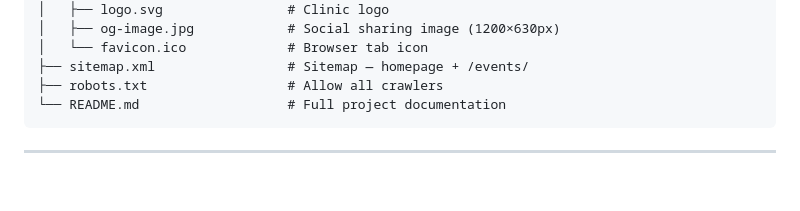
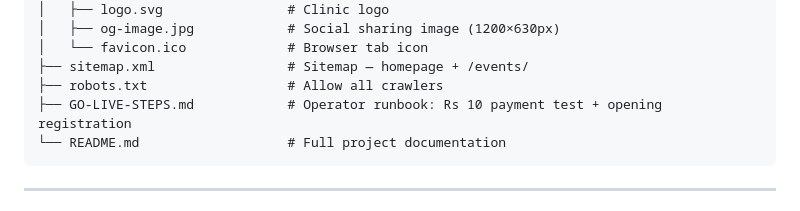
Before and after one commit to SulthanHaamith/owli-landing, a Markdown page: CLAUDE.md, the part around one of its changes. Drawn GitHub-style; blank space fills up the shorter version.

````diff
--- a/CLAUDE.md
+++ b/CLAUDE.md
@@ -453,6 +453,7 @@ owli-healthcare/
 │   └── favicon.ico             # Browser tab icon
 ├── sitemap.xml                 # Sitemap — homepage + /events/
 ├── robots.txt                  # Allow all crawlers
+├── GO-LIVE-STEPS.md            # Operator runbook: Rs 10 payment test + opening registration
 └── README.md                   # Full project documentation
 ```
 
````
Also changed, not shown: other parts of CLAUDE.md (+2 -0 lines), GO-LIVE-STEPS.md (added, +196 -0 lines), README.md (+4 -0 lines).
